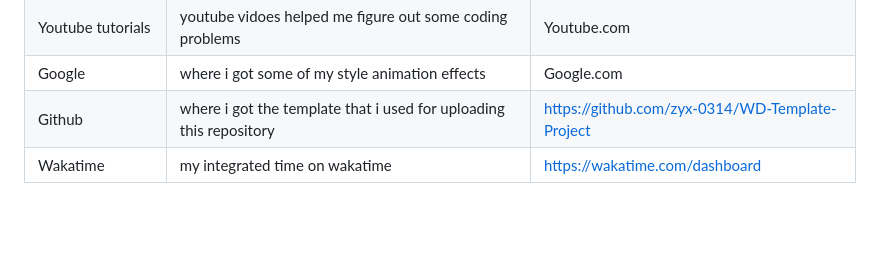
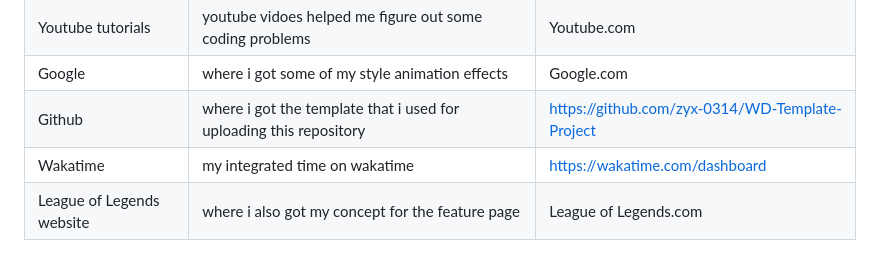
Before and after one commit to ckhole25/WD-SW-4, a Markdown page: readme.md, the part around the change. Drawn GitHub-style; blank space fills up the shorter version.

Commit message:
docs(update) : updated readme

```diff
--- a/readme.md
+++ b/readme.md
@@ -128,3 +128,4 @@ WD-ProjectName
 | Google | where i got some of my style animation effects | Google.com |
 | Github | where i got the template that i used for uploading this repository | https://github.com/zyx-0314/WD-Template-Project |
 | Wakatime | my integrated time on wakatime | https://wakatime.com/dashboard |
+| League of Legends website | where i also got my concept for the feature page | League of Legends.com |
```
